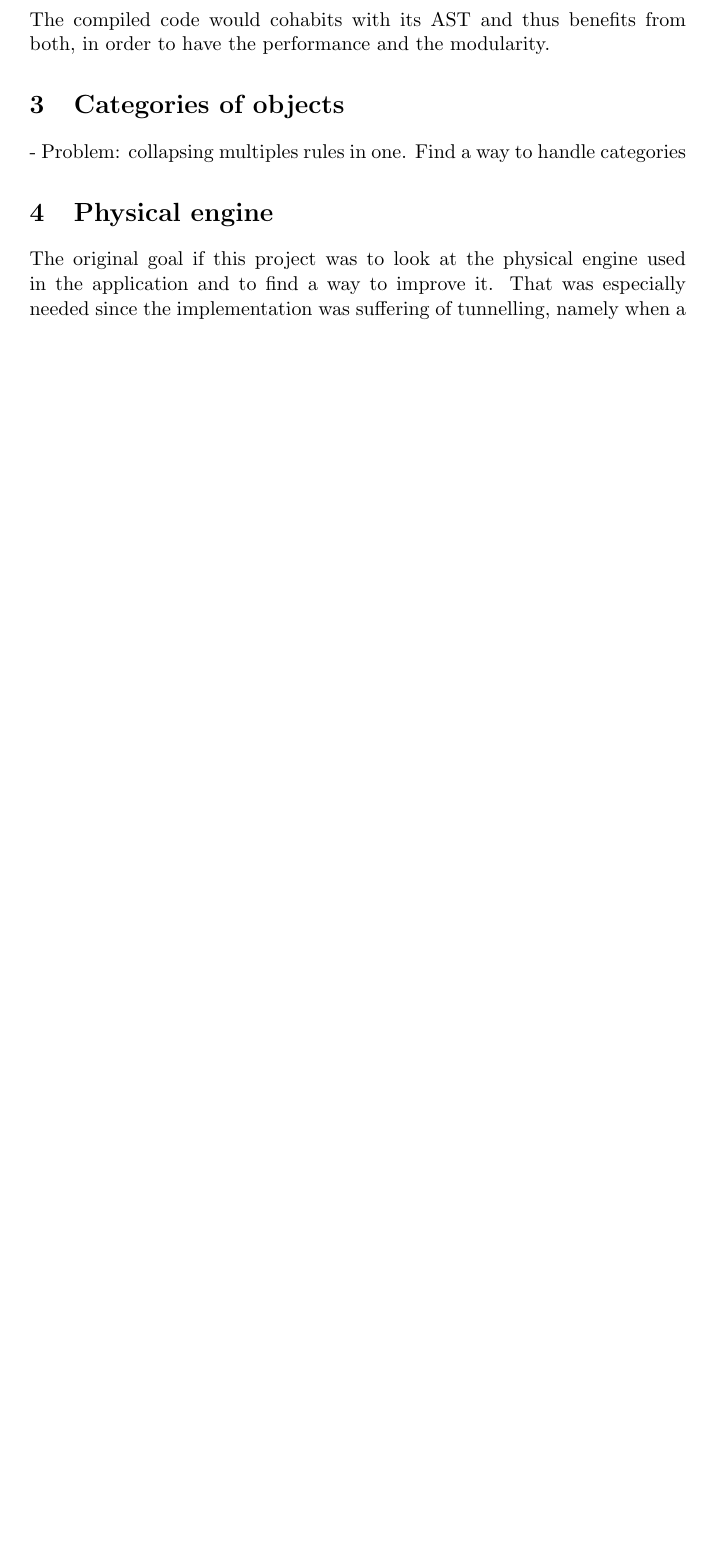
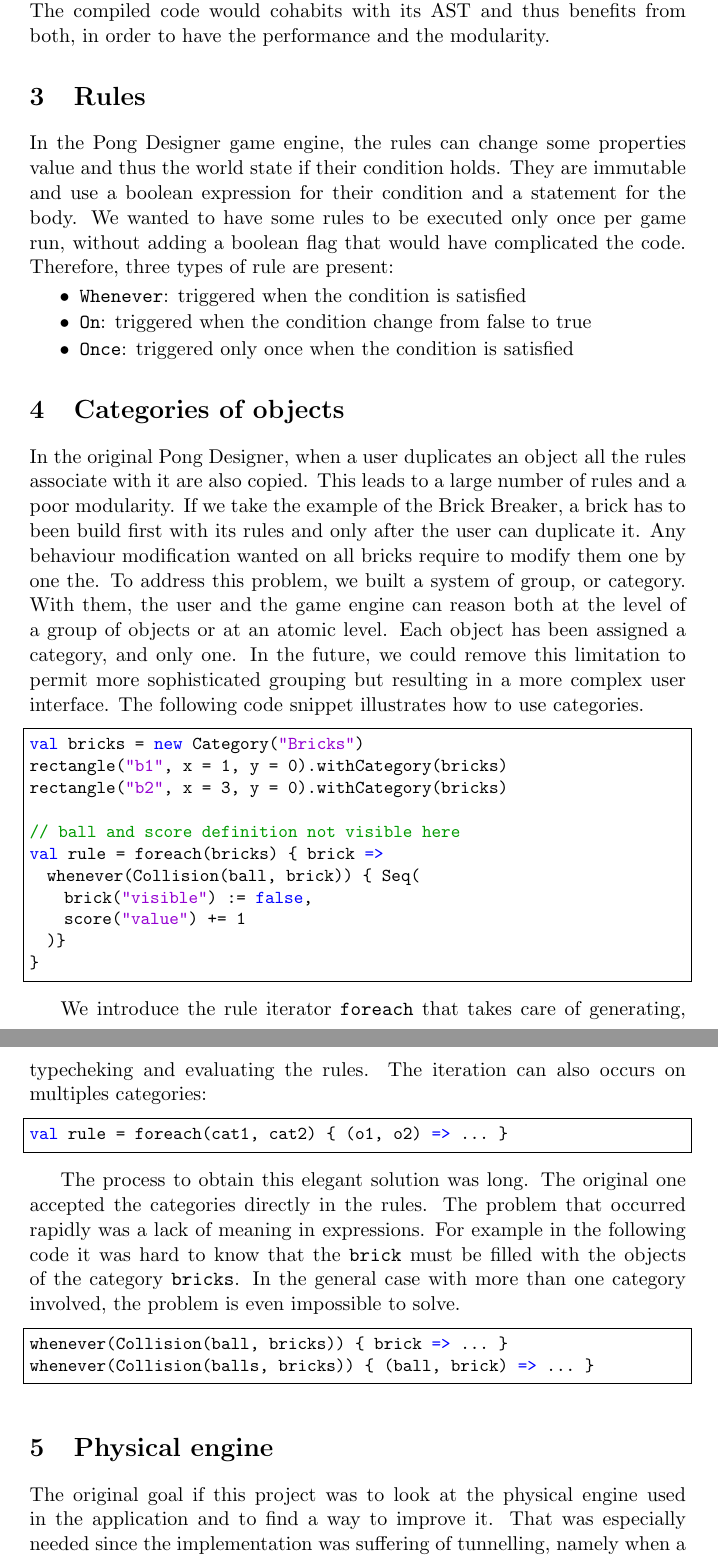
Before and after one commit to epfl-lara/pongdesigner, a LaTeX document (reports/theoretical_report.tex): part of page 2 of 4 before the commit and two parts of pages 2 and 3 of 5 after it, the two joined at a grey line, cut so that both start at the same text, the shorter picture padded with empty space. Compiled offline with pdfLaTeX.

Commit message:
theoretical report, rules and categories parts.

```diff
--- a/reports/theoretical_report.tex
+++ b/reports/theoretical_report.tex
@@ -77,10 +80,42 @@ In order to be sure that an expression is correct, a system of dynamic type has
 \paragraph*{}
 The game performances can suffer of the interpretation of rules. In a future, we could generate Scala code with the same behaviour as the trees. The compiled code would cohabits with its AST and thus benefits from both, in order to have the performance and the modularity.
 
+\section{Rules}
+In the Pong Designer game engine, the rules can change some properties value and thus the world state if their condition holds. They are immutable and use a boolean expression for their condition and a statement for the body. We wanted to have some rules to be executed only once per game run, without adding a boolean flag that would have complicated the code. Therefore, three types of rule are present:
+\begin{itemize}[noitemsep,topsep=2pt,parsep=1pt,partopsep=1pt]
+\item \texttt{Whenever}: triggered when the condition is satisfied
+\item \texttt{On}: triggered when the condition change from false to true
+\item \texttt{Once}: triggered only once when the condition is satisfied
+\end{itemize}
+
 \section{Categories of objects}
+In the original Pong Designer, when a user duplicates an object all the rules associate with it are also copied. This leads to a large number of rules and a poor modularity. If we take the example of the Brick Breaker, a brick has to been build first with its rules and only after the user can duplicate it. Any behaviour modification wanted on all bricks require to modify them one by one the. To address this problem, we built a system of group, or category. With them, the user and the game engine can reason both at the level of a group of objects or at an atomic level. Each object has been assigned a category, and only one. In the future, we could remove this limitation to permit more sophisticated grouping but resulting in a more complex user interface. The following code snippet illustrates how to use categories.
 
-- Problem: collapsing multiples rules in one. Find a way to handle categories
+\begin{lstlisting}
+val bricks = new Category("Bricks")
+rectangle("b1", x = 1, y = 0).withCategory(bricks)
+rectangle("b2", x = 3, y = 0).withCategory(bricks)
 
+// ball and score definition not visible here
+val rule = foreach(bricks) { brick =>
+  whenever(Collision(ball, brick)) { Seq(
+    brick("visible") := false,
+    score("value") += 1
+  )}
+}
+\end{lstlisting}
+
+We introduce the rule iterator \texttt{foreach} that takes care of generating, typecheking and evaluating the rules. The iteration can also occurs on multiples categories:
+
+\begin{lstlisting}
+val rule = foreach(cat1, cat2) { (o1, o2) => ... }
+\end{lstlisting}
+
+The process to obtain this elegant solution was long. The original one accepted the categories directly in the rules. The problem that occurred rapidly was a lack of meaning in expressions. For example in the following code it was hard to know that the \texttt{brick} must be filled with the objects of the category \texttt{bricks}. In the general case with more than one category involved, the problem is even impossible to solve.
+\begin{lstlisting}
+whenever(Collision(ball, bricks)) { brick => ... }
+whenever(Collision(balls, bricks)) { (ball, brick) => ... }
+\end{lstlisting}
 
 \section{Physical engine}
 The original goal if this project was to look at the physical engine used in the application and to find a way to improve it. That was especially needed since the implementation was suffering of tunnelling, namely when a physical object with a high velocity pass through another one. The physical engine was not the central point and it was a lost of time to maintain and debug. This is why we decided to integrate dedicated physical engine.
```
Also changed, not shown: reports/theoretical_report.tex (3 more changed lines).
